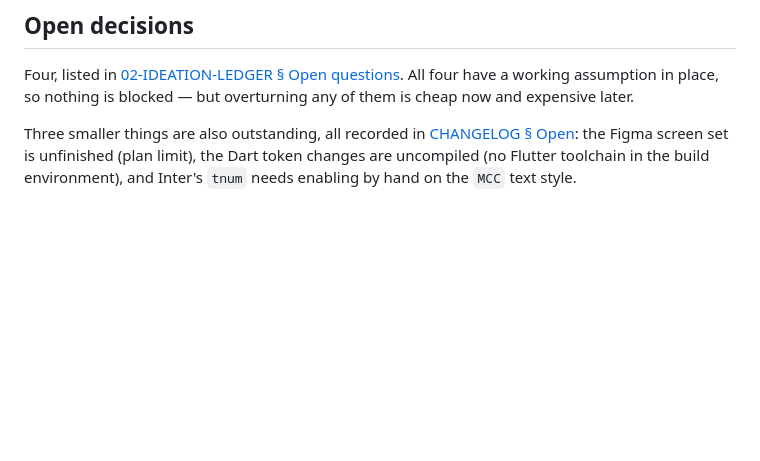
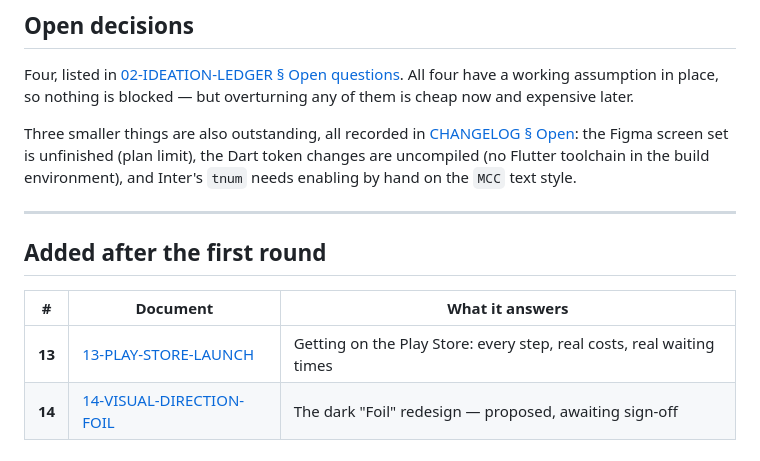
Before and after one commit to adityamaurya/SWIP, a Markdown page: docs/00-INDEX.md, the part around the change. Drawn GitHub-style; blank space fills up the shorter version.

```diff
--- a/docs/00-INDEX.md
+++ b/docs/00-INDEX.md
@@ -81,3 +81,12 @@ Three smaller things are also outstanding, all recorded in
 [CHANGELOG § Open](CHANGELOG.md#open): the Figma screen set is unfinished (plan limit), the
 Dart token changes are uncompiled (no Flutter toolchain in the build environment), and
 Inter's `tnum` needs enabling by hand on the `MCC` text style.
+
+---
+
+## Added after the first round
+
+| # | Document | What it answers |
+|---|---|---|
+| **13** | [13-PLAY-STORE-LAUNCH](13-PLAY-STORE-LAUNCH.md) | Getting on the Play Store: every step, real costs, real waiting times |
+| **14** | [14-VISUAL-DIRECTION-FOIL](14-VISUAL-DIRECTION-FOIL.md) | The dark "Foil" redesign — proposed, awaiting sign-off |
```
Also changed, not shown: docs/13-PLAY-STORE-LAUNCH.md (added, +331 -0 lines), docs/14-VISUAL-DIRECTION-FOIL.md (added, +159 -0 lines).
